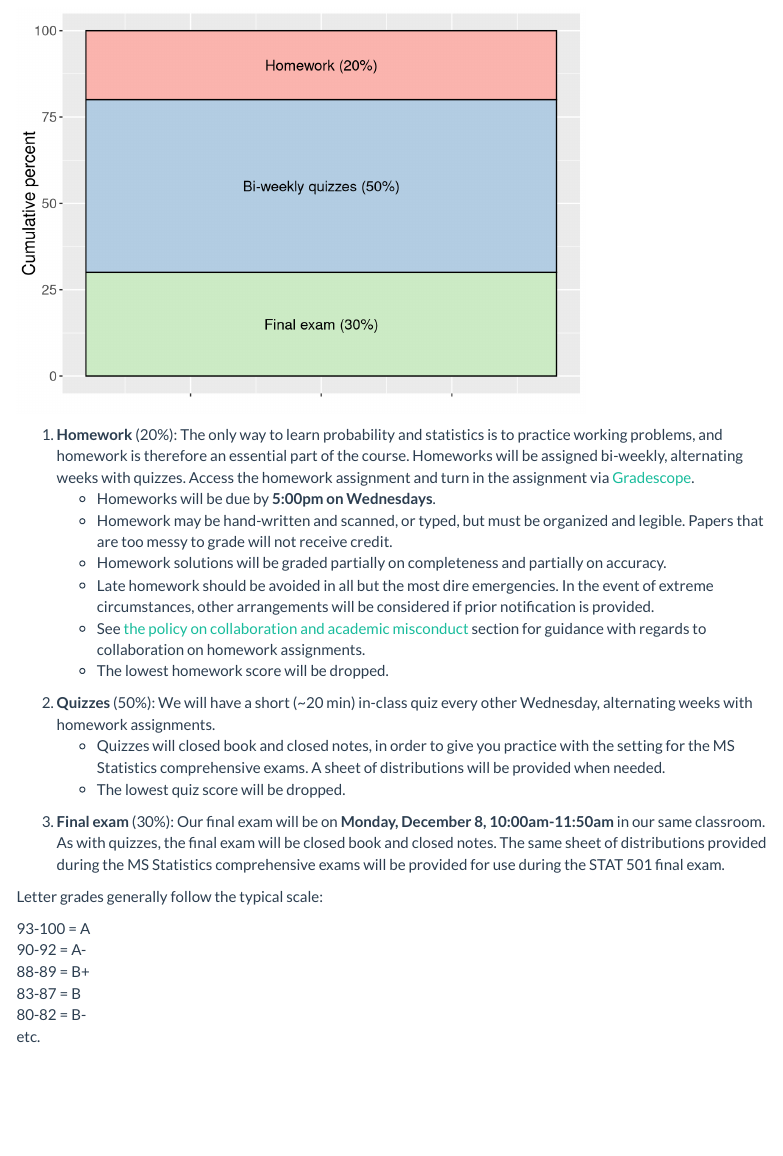
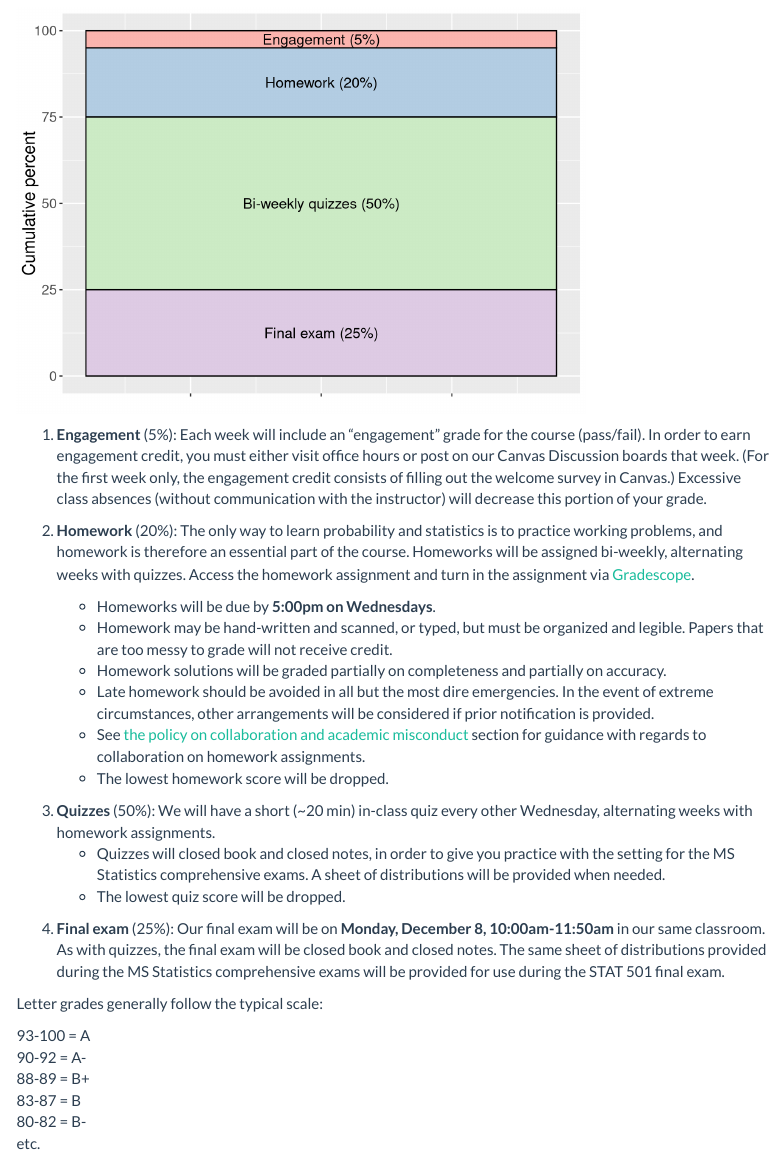
Before and after one commit to staceyhancock/stat501, an R Markdown document (index.Rmd): the page in a window 1100 px wide, from 2830 px down. Rendered offline with R 4.5, knitr and Pandoc, with nearby package versions; menus at the side of the page are left out.

Commit message:
Update syllabus

````diff
--- a/index.Rmd
+++ b/index.Rmd
@@ -1,7 +1,7 @@
 ---
 title: |
        | M/STAT 501
-       | Intermediate Mathematical Statistics
+       | Intermediate Probability and Statistics
 subtitle: Fall 2026 Syllabus
 output:
   html_document:
@@ -133,20 +133,22 @@ Your grade in M/STAT 501 will contain the following components.
 ```{r, echo=FALSE, warning=FALSE, message=FALSE, out.width="75%"}
 grades <- tribble(
   ~category,  ~percent,
+  "Engagement", 5,
   "Homework", 20,
   "Bi-weekly quizzes", 50,
-  "Final exam", 30,
+  "Final exam", 25,
 )
-grades$category <- fct_relevel(grades$category, "Homework", "Bi-weekly quizzes", "Final exam")
-grades$location <- rep(1, 3)
+grades$category <- fct_relevel(grades$category, "Engagement", "Homework", "Bi-weekly quizzes", "Final exam")
+grades$location <- rep(1, 4)
 grades %>% ggplot(aes(x=location, y=percent)) +
   geom_col(aes(fill=category), col='black') +
   guides(fill=FALSE) +
-  geom_text(aes(x=rep(1, 3),
-                label=c("Homework (20%)",
+  geom_text(aes(x=rep(1, 4),
+                label=c("Engagement (5%)",
+                        "Homework (20%)",
                         "Bi-weekly quizzes (50%)",
-                        "Final exam (30%)"),
-                y=c(90,55,15),
+                        "Final exam (25%)"),
+                y=c(97.5,85,50,12.5),
                 size=18)) +
   labs(x='', y='Cumulative percent') +
   theme(axis.text.x = element_blank(),
@@ -155,7 +157,9 @@ grades %>% ggplot(aes(x=location, y=percent)) +
   scale_fill_manual(values=pal)
 ```
 
-1. **Homework** (20%): The only way to learn probability and statistics is to practice working problems, and homework is therefore an essential part of the course. Homeworks will be assigned bi-weekly, alternating weeks with quizzes. Access the homework assignment and turn in the assignment via [Gradescope](https://www.gradescope.com/).
+1. **Engagement** (5%): Each week will include an "engagement" grade for the course (pass/fail). In order to earn engagement credit, you must either visit office hours or post on our Canvas Discussion boards that week. (For the first week only, the engagement credit consists of filling out the welcome survey in Canvas.) Excessive class absences (without communication with the instructor) will decrease this portion of your grade.
+
+2. **Homework** (20%): The only way to learn probability and statistics is to practice working problems, and homework is therefore an essential part of the course. Homeworks will be assigned bi-weekly, alternating weeks with quizzes. Access the homework assignment and turn in the assignment via [Gradescope](https://www.gradescope.com/).
     * Homeworks will be due by **5:00pm on Wednesdays**.
     * Homework may be hand-written and scanned, or typed, but must be organized and legible. Papers that are too messy to grade will not receive credit.
     * Homework solutions will be graded partially on completeness and partially on accuracy.
@@ -165,13 +169,13 @@ grades %>% ggplot(aes(x=location, y=percent)) +
 
 \vspace{10mm}
 
-2. **Quizzes** (50%): We will have a short (~20 min) in-class quiz every other Wednesday, alternating weeks with homework assignments.
+3. **Quizzes** (50%): We will have a short (~20 min) in-class quiz every other Wednesday, alternating weeks with homework assignments.
     * Quizzes will closed book and closed notes, in order to give you practice with the setting for the MS Statistics comprehensive exams. A sheet of distributions will be provided when needed.
     * The lowest quiz score will be dropped.
 
 \vspace{10mm}
 
-3. **Final exam** (30%): Our final exam will be on **Monday, December 8, 10:00am-11:50am** in our same classroom. As with quizzes, the final exam will be closed book and closed notes. The same sheet of distributions provided during the MS Statistics comprehensive exams will be provided for use during the STAT 501 final exam.
+4. **Final exam** (25%): Our final exam will be on **Monday, December 8, 10:00am-11:50am** in our same classroom. As with quizzes, the final exam will be closed book and closed notes. The same sheet of distributions provided during the MS Statistics comprehensive exams will be provided for use during the STAT 501 final exam.
 
 Letter grades generally follow the typical scale:
 
````
Also changed, not shown: index.html, index_files/figure-html/unnamed-chunk-1-1.png.
